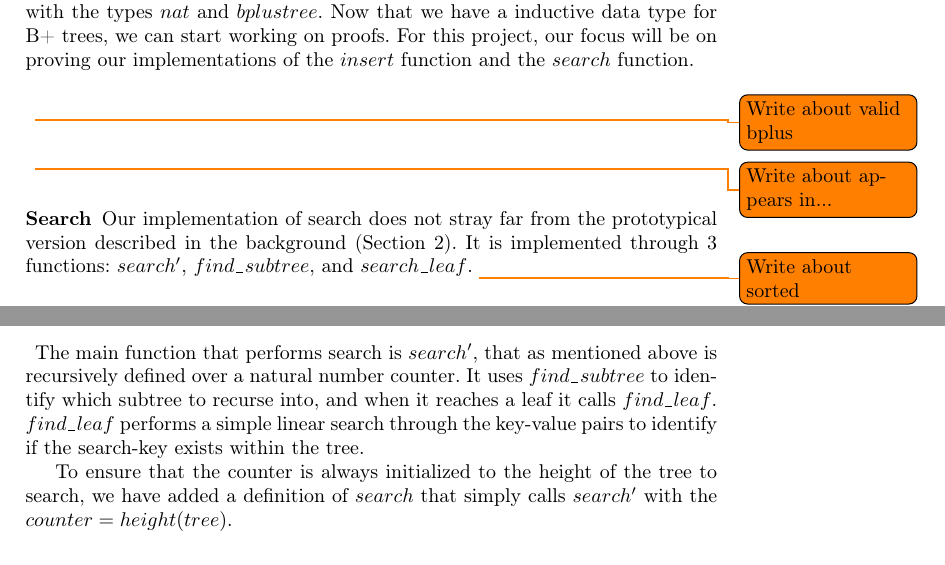
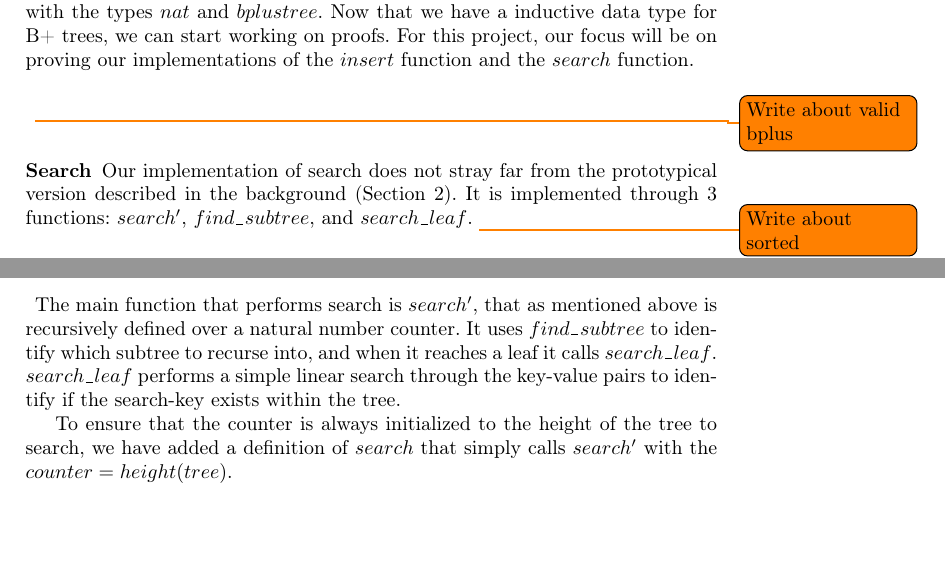
Before and after one commit to nicolaidahl/BPlusTrees, a LaTeX thesis (report/BPlusTree-report.tex, which reads report/sections/03.ProblemAnalysis.tex): two parts of pages 3 and 4 of 4, joined at a grey line, cut so that both start at the same text, the shorter picture padded with empty space. Compiled offline with pdfLaTeX.

Commit message:
A few minor fixes..

```diff
--- a/report/sections/03.ProblemAnalysis.tex
+++ b/report/sections/03.ProblemAnalysis.tex
@@ -40,9 +40,6 @@
 \paragraph{}
 \todo{Write about valid bplus}
 
-\paragraph{}
-\todo{Write about appears in...}
-
 \subsubsection{Search}
 Our implementation of search does not stray far from the prototypical version described in the background (Section \ref{sec:Background}). It is implemented through 3 functions: $search'$, $find\_subtree$, and $search\_leaf$.
 \todo{Write about sorted}
@@ -56,7 +53,7 @@
 A key part of both insertion and searching in our implementation is the function $find\_subtree$. This function, when given a list of key-pointer pair, and a search-key, will identify the key-pointer pair whose range contains the search-key. The pointer in the identified key-pointer pair is the subtree that, in a valid B+ tree, must contain the search-key if the tree contains the key.
 
 \paragraph{}
-The main function that performs search is $search'$, that as mentioned above is recursively defined over a natural number counter. It uses $find\_subtree$ to identify which subtree to recurse into, and when it reaches a leaf it calls $find\_leaf$. $find\_leaf$ performs a simple linear search through the key-value pairs to identify if the search-key exists within the tree.
+The main function that performs search is $search'$, that as mentioned above is recursively defined over a natural number counter. It uses $find\_subtree$ to identify which subtree to recurse into, and when it reaches a leaf it calls $search\_leaf$. $search\_leaf$ performs a simple linear search through the key-value pairs to identify if the search-key exists within the tree.
 
 To ensure that the counter is always initialized to the height of the tree to search, we have added a definition of $search$ that simply calls $search'$ with the $counter = height(tree)$.
 
```
